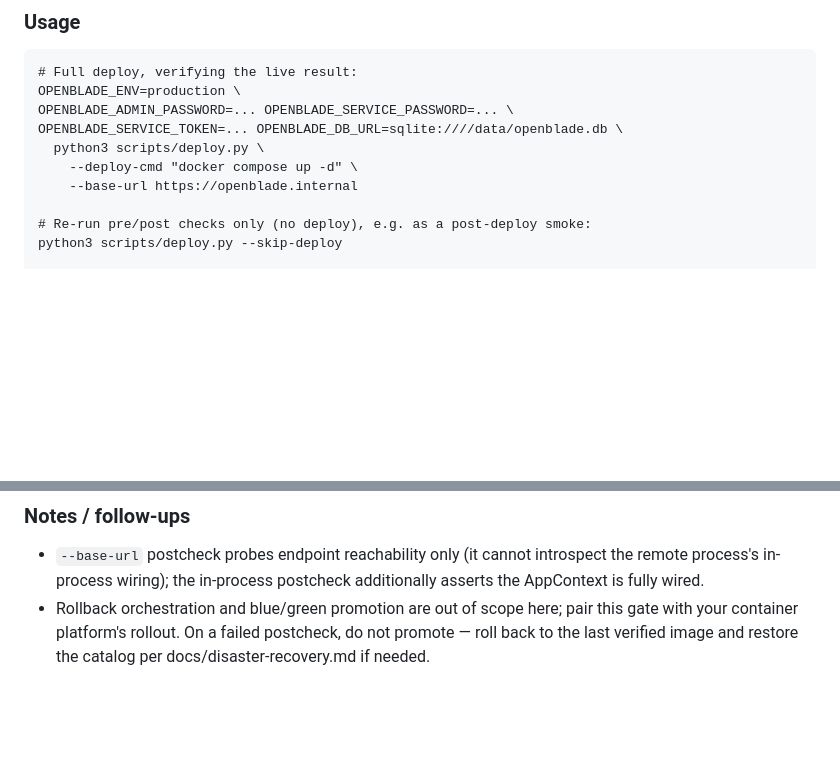
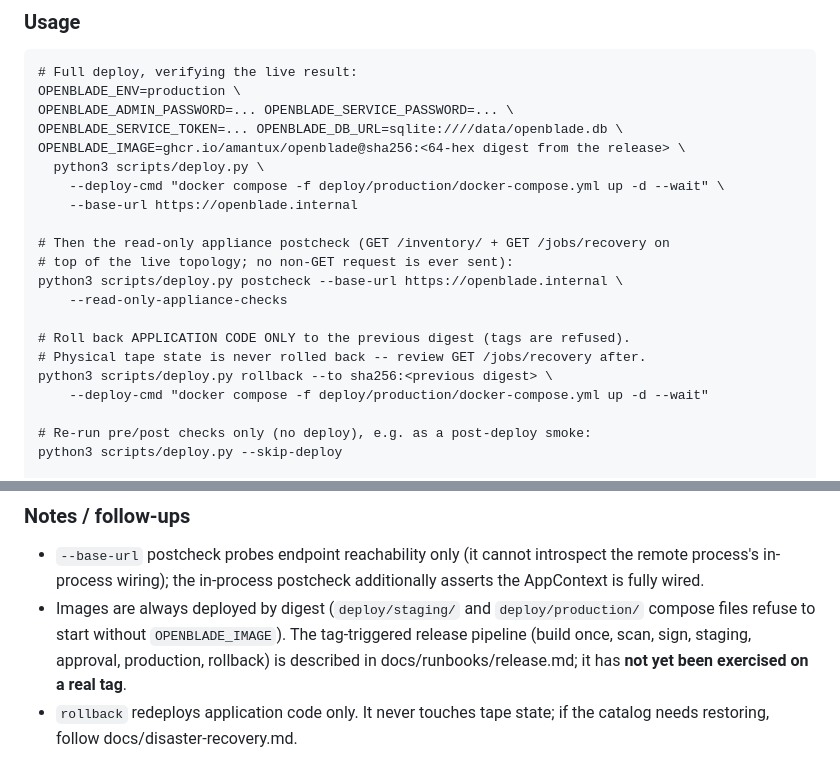
Before and after one commit to Amantux/OpenBlade, a Markdown page: docs/deployment.md, 2 parts joined by grey strips. GitHub-like rendering; blank space fills up the shorter version.

Commit message:
docs: release runbook and digest-pinned deployment examples
Co-Authored-By: Claude Fable 5.1 <noreply@anthropic.com>
Claude-Session: https://claude.ai/code/session_016uyKrkqBY5KxLuSjotaVGD

```diff
--- a/docs/deployment.md
+++ b/docs/deployment.md
@@ -65,9 +65,20 @@ Exit 0 only when the deploy is **promoted** (all three pass).
 OPENBLADE_ENV=production \
 OPENBLADE_ADMIN_PASSWORD=... OPENBLADE_SERVICE_PASSWORD=... \
 OPENBLADE_SERVICE_TOKEN=... OPENBLADE_DB_URL=sqlite:////data/openblade.db \
+OPENBLADE_IMAGE=ghcr.io/amantux/openblade@sha256:<64-hex digest from the release> \
   python3 scripts/deploy.py \
-    --deploy-cmd "docker compose up -d" \
+    --deploy-cmd "docker compose -f deploy/production/docker-compose.yml up -d --wait" \
     --base-url https://openblade.internal
+
+# Then the read-only appliance postcheck (GET /inventory/ + GET /jobs/recovery on
+# top of the live topology; no non-GET request is ever sent):
+python3 scripts/deploy.py postcheck --base-url https://openblade.internal \
+    --read-only-appliance-checks
+
+# Roll back APPLICATION CODE ONLY to the previous digest (tags are refused).
+# Physical tape state is never rolled back -- review GET /jobs/recovery after.
+python3 scripts/deploy.py rollback --to sha256:<previous digest> \
+    --deploy-cmd "docker compose -f deploy/production/docker-compose.yml up -d --wait"
 
 # Re-run pre/post checks only (no deploy), e.g. as a post-deploy smoke:
 python3 scripts/deploy.py --skip-deploy
@@ -88,7 +99,10 @@ deploy fails the build. No production data or credentials are used.
 - `--base-url` postcheck probes endpoint reachability only (it cannot introspect
   the remote process's in-process wiring); the in-process postcheck additionally
   asserts the AppContext is fully wired.
-- Rollback orchestration and blue/green promotion are out of scope here; pair this
-  gate with your container platform's rollout. On a failed postcheck, do not
-  promote — roll back to the last verified image and restore the catalog per
-  docs/disaster-recovery.md if needed.
+- Images are always deployed by digest (`deploy/staging/` and
+  `deploy/production/` compose files refuse to start without `OPENBLADE_IMAGE`).
+  The tag-triggered release pipeline (build once, scan, sign, staging, approval,
+  production, rollback) is described in docs/runbooks/release.md; it has **not
+  yet been exercised on a real tag**.
+- `rollback` redeploys application code only. It never touches tape state; if
+  the catalog needs restoring, follow docs/disaster-recovery.md.
```
Also changed, not shown: docs/runbooks/release.md (added, +60 -0 lines).
